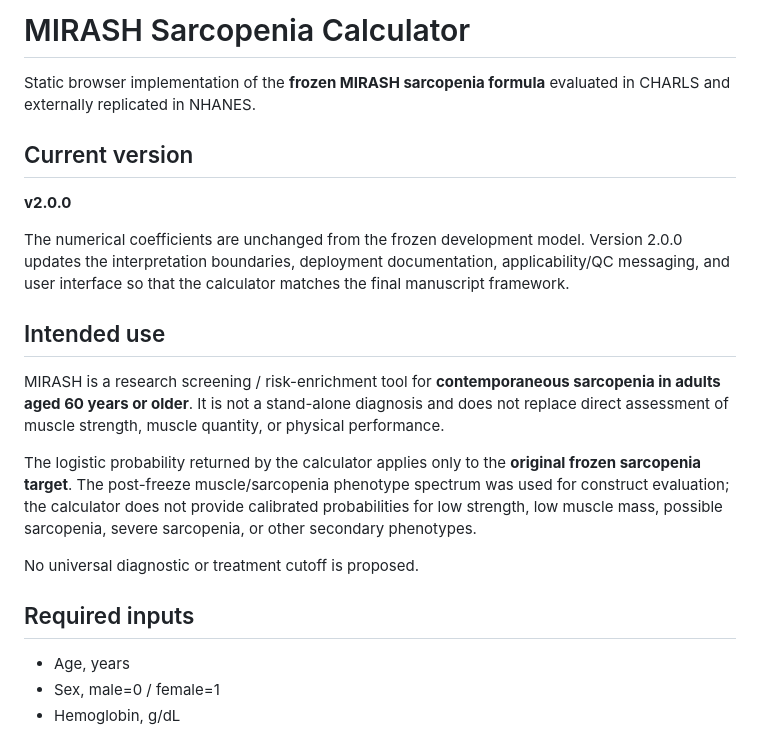
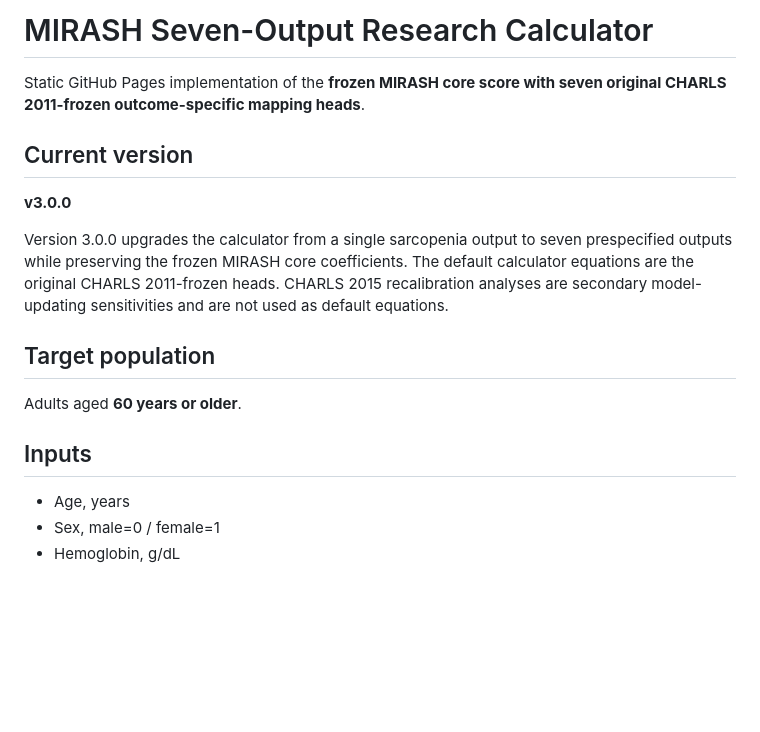
Before and after one commit to Pwd003/mirash-calculator, a Markdown page: README.md, the part around one of its changes. GitHub-like rendering; blank space fills up the shorter version.

```diff
--- a/README.md
+++ b/README.md
@@ -1,22 +1,18 @@
-# MIRASH Sarcopenia Calculator
+# MIRASH Seven-Output Research Calculator
 
-Static browser implementation of the **frozen MIRASH sarcopenia formula** evaluated in CHARLS and externally replicated in NHANES.
+Static GitHub Pages implementation of the **frozen MIRASH core score with seven original CHARLS 2011-frozen outcome-specific mapping heads**.
 
 ## Current version
 
-**v2.0.0**
+**v3.0.0**
 
-The numerical coefficients are unchanged from the frozen development model. Version 2.0.0 updates the interpretation boundaries, deployment documentation, applicability/QC messaging, and user interface so that the calculator matches the final manuscript framework.
+Version 3.0.0 upgrades the calculator from a single sarcopenia output to seven prespecified outputs while preserving the frozen MIRASH core coefficients. The default calculator equations are the original CHARLS 2011-frozen heads. CHARLS 2015 recalibration analyses are secondary model-updating sensitivities and are not used as default equations.
 
-## Intended use
+## Target population
 
-MIRASH is a research screening / risk-enrichment tool for **contemporaneous sarcopenia in adults aged 60 years or older**. It is not a stand-alone diagnosis and does not replace direct assessment of muscle strength, muscle quantity, or physical performance.
+Adults aged **60 years or older**.
 
-The logistic probability returned by the calculator applies only to the **original frozen sarcopenia target**. The post-freeze muscle/sarcopenia phenotype spectrum was used for construct evaluation; the calculator does not provide calibrated probabilities for low strength, low muscle mass, possible sarcopenia, severe sarcopenia, or other secondary phenotypes.
-
-No universal diagnostic or treatment cutoff is proposed.
-
-## Required inputs
+## Inputs
 
 - Age, years
 - Sex, male=0 / female=1
```
Also changed, not shown: other parts of README.md (+29 -27 lines).
